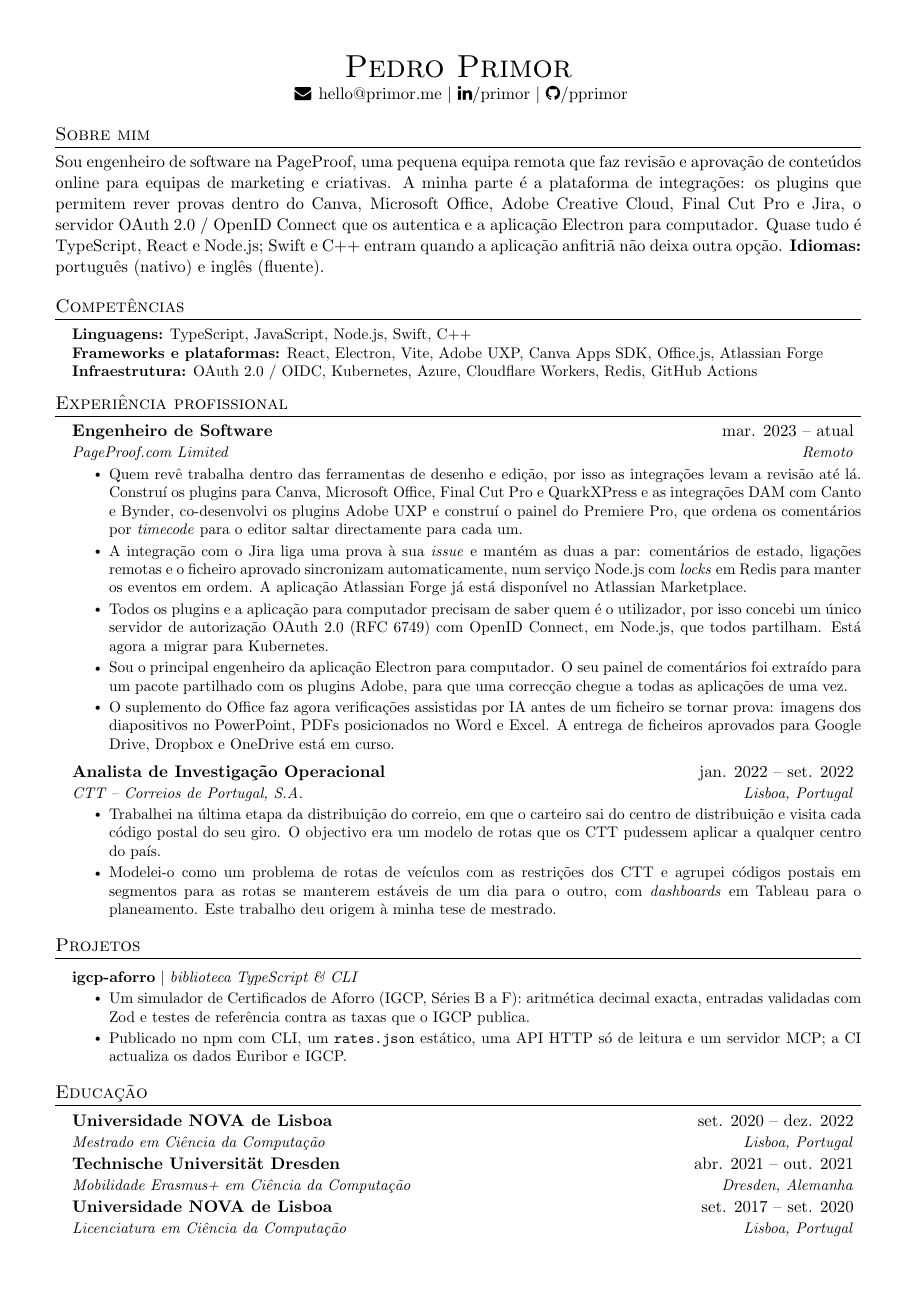
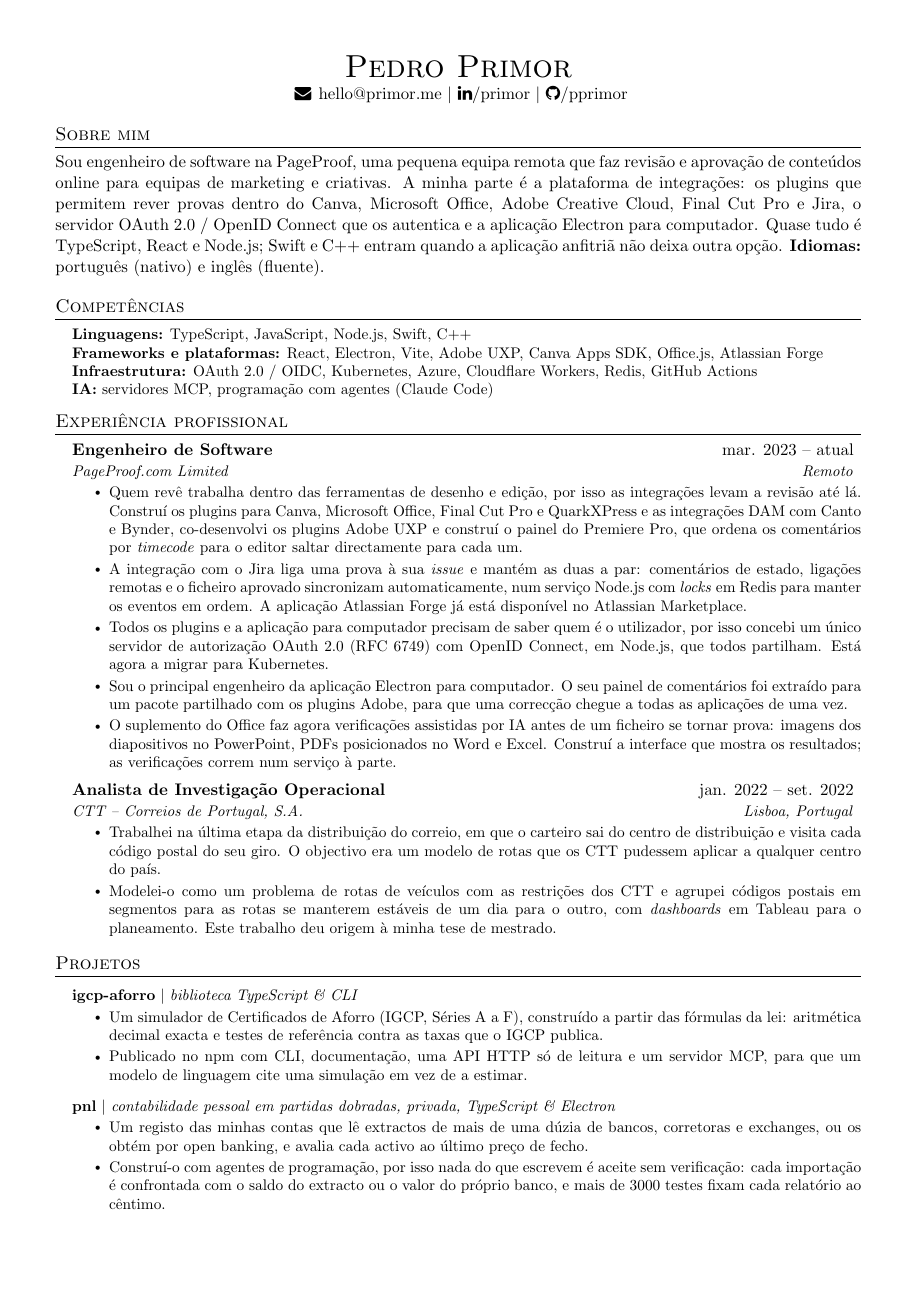
Before and after one commit to pprimor/cv, a LaTeX CV (cv_pt.tex): the whole page before the commit and page 1 of 2 after it. Compiled offline with pdfLaTeX.

Commit message:
feat(cv): add pnl, refresh igcp-aforro, add AI skills

```diff
--- a/cv_pt.tex
+++ b/cv_pt.tex
@@ -111,7 +111,8 @@ Sou engenheiro de software na \href{https://pageproof.com/}{PageProof}, uma pequ
     \item\small{
       \textbf{Linguagens:} TypeScript, JavaScript, Node.js, Swift, C++ \\
       \textbf{Frameworks e plataformas:} React, Electron, Vite, Adobe UXP, Canva Apps SDK, Office.js, Atlassian Forge \\
-      \textbf{Infraestrutura:} OAuth 2.0 / OIDC, Kubernetes, Azure, Cloudflare Workers, Redis, GitHub Actions
+      \textbf{Infraestrutura:} OAuth 2.0 / OIDC, Kubernetes, Azure, Cloudflare Workers, Redis, GitHub Actions \\
+      \textbf{IA:} servidores MCP, programação com agentes (Claude Code)
     }\vspace{-5pt}
   \resumeSubHeadingListEnd
 
@@ -127,7 +128,7 @@ Sou engenheiro de software na \href{https://pageproof.com/}{PageProof}, uma pequ
             \resumeItem{A integração com o Jira liga uma prova à sua \emph{issue} e mantém as duas a par: comentários de estado, ligações remotas e o ficheiro aprovado sincronizam automaticamente, num serviço Node.js com \emph{locks} em Redis para manter os eventos em ordem. A aplicação Atlassian Forge já está disponível no Atlassian Marketplace.}
             \resumeItem{Todos os plugins e a aplicação para computador precisam de saber quem é o utilizador, por isso concebi um único servidor de autorização OAuth 2.0 (\href{https://www.rfc-editor.org/rfc/rfc6749.html}{RFC 6749}) com OpenID Connect, em Node.js, que todos partilham. Está agora a migrar para Kubernetes.}
             \resumeItem{Sou o principal engenheiro da aplicação Electron para computador. O seu painel de comentários foi extraído para um pacote partilhado com os plugins Adobe, para que uma correcção chegue a todas as aplicações de uma vez.}
-            \resumeItem{O suplemento do Office faz agora verificações assistidas por IA antes de um ficheiro se tornar prova: imagens dos diapositivos no PowerPoint, PDFs posicionados no Word e Excel. A entrega de ficheiros aprovados para Google Drive, Dropbox e OneDrive está em curso.}
+            \resumeItem{O suplemento do Office faz agora verificações assistidas por IA antes de um ficheiro se tornar prova: imagens dos diapositivos no PowerPoint, PDFs posicionados no Word e Excel. Construí a interface que mostra os resultados; as verificações correm num serviço à parte.}
         \resumeItemListEnd
 
     \resumeSubheading
@@ -147,8 +148,15 @@ Sou engenheiro de software na \href{https://pageproof.com/}{PageProof}, uma pequ
     \resumeProjectHeading
       {\textbf{\href{https://github.com/pprimor/igcp-aforro}{igcp-aforro}} $|$ \emph{biblioteca TypeScript \& CLI}}{}
       \resumeItemListStart
-        \resumeItem{Um simulador de Certificados de Aforro (IGCP, Séries B a F): aritmética decimal exacta, entradas validadas com Zod e testes de referência contra as taxas que o IGCP publica.}
-        \resumeItem{Publicado no npm com CLI, um \texttt{rates.json} estático, uma API HTTP só de leitura e um servidor MCP; a CI actualiza os dados Euribor e IGCP.}
+        \resumeItem{Um simulador de Certificados de Aforro (IGCP, Séries A a F), construído a partir das fórmulas da lei: aritmética decimal exacta e testes de referência contra as taxas que o IGCP publica.}
+        \resumeItem{Publicado no \href{https://www.npmjs.com/package/igcp-aforro}{npm} com CLI, \href{https://igcp-aforro.primor.me/}{documentação}, uma API HTTP só de leitura e um servidor MCP, para que um modelo de linguagem cite uma simulação em vez de a estimar.}
+      \resumeItemListEnd
+
+    \resumeProjectHeading
+      {\textbf{pnl} $|$ \emph{contabilidade pessoal em partidas dobradas, privada, TypeScript \& Electron}}{}
+      \resumeItemListStart
+        \resumeItem{Um registo das minhas contas que lê extractos de mais de uma dúzia de bancos, corretoras e exchanges, ou os obtém por open banking, e avalia cada activo ao último preço de fecho.}
+        \resumeItem{Construí-o com agentes de programação, por isso nada do que escrevem é aceite sem verificação: cada importação é confrontada com o saldo do extracto ou o valor do próprio banco, e mais de 3000 testes fixam cada relatório ao cêntimo.}
       \resumeItemListEnd
 
   \resumeSubHeadingListEnd
```
Also changed, not shown: cv_en.tex (+12 -4 lines).
